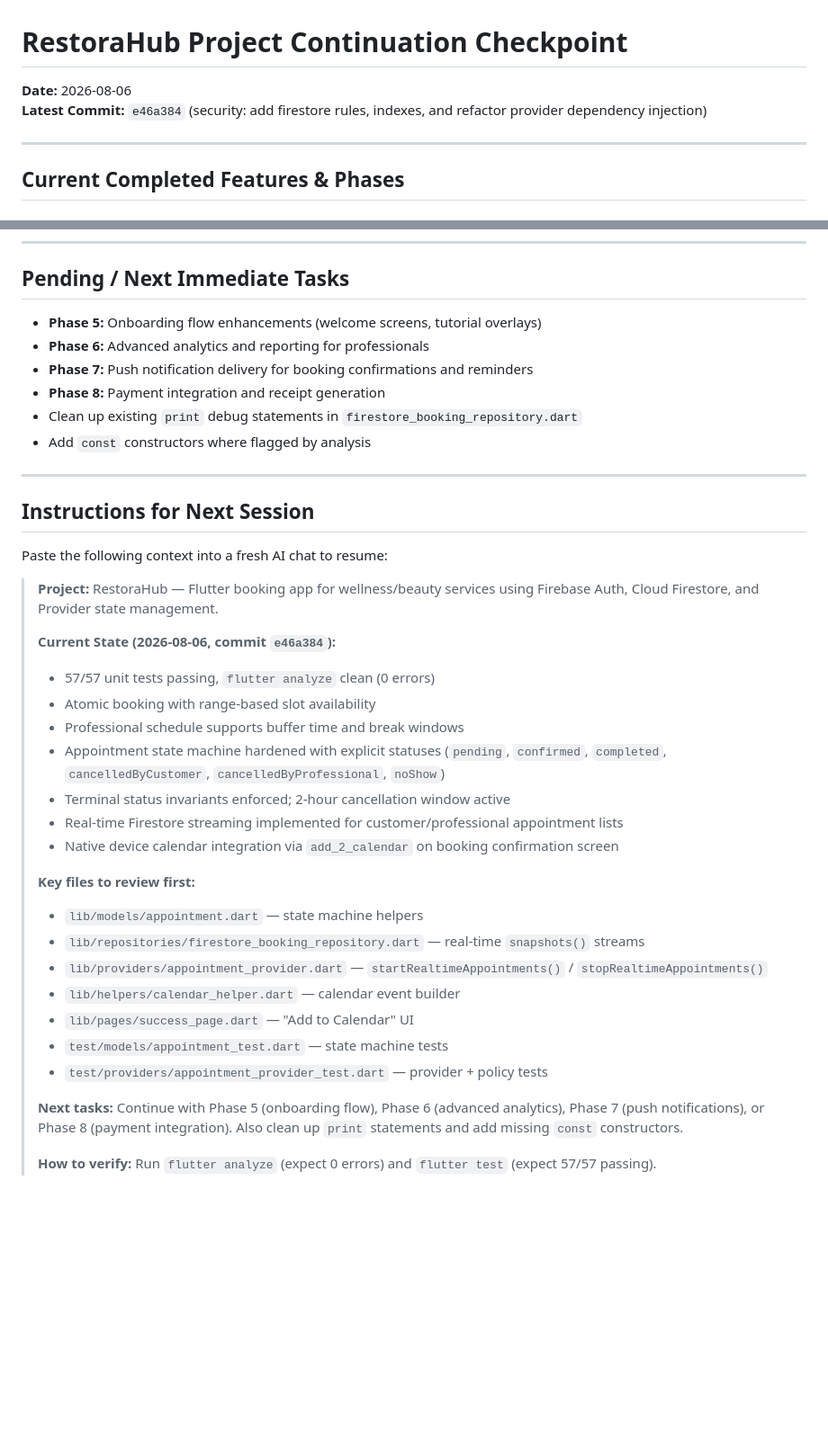
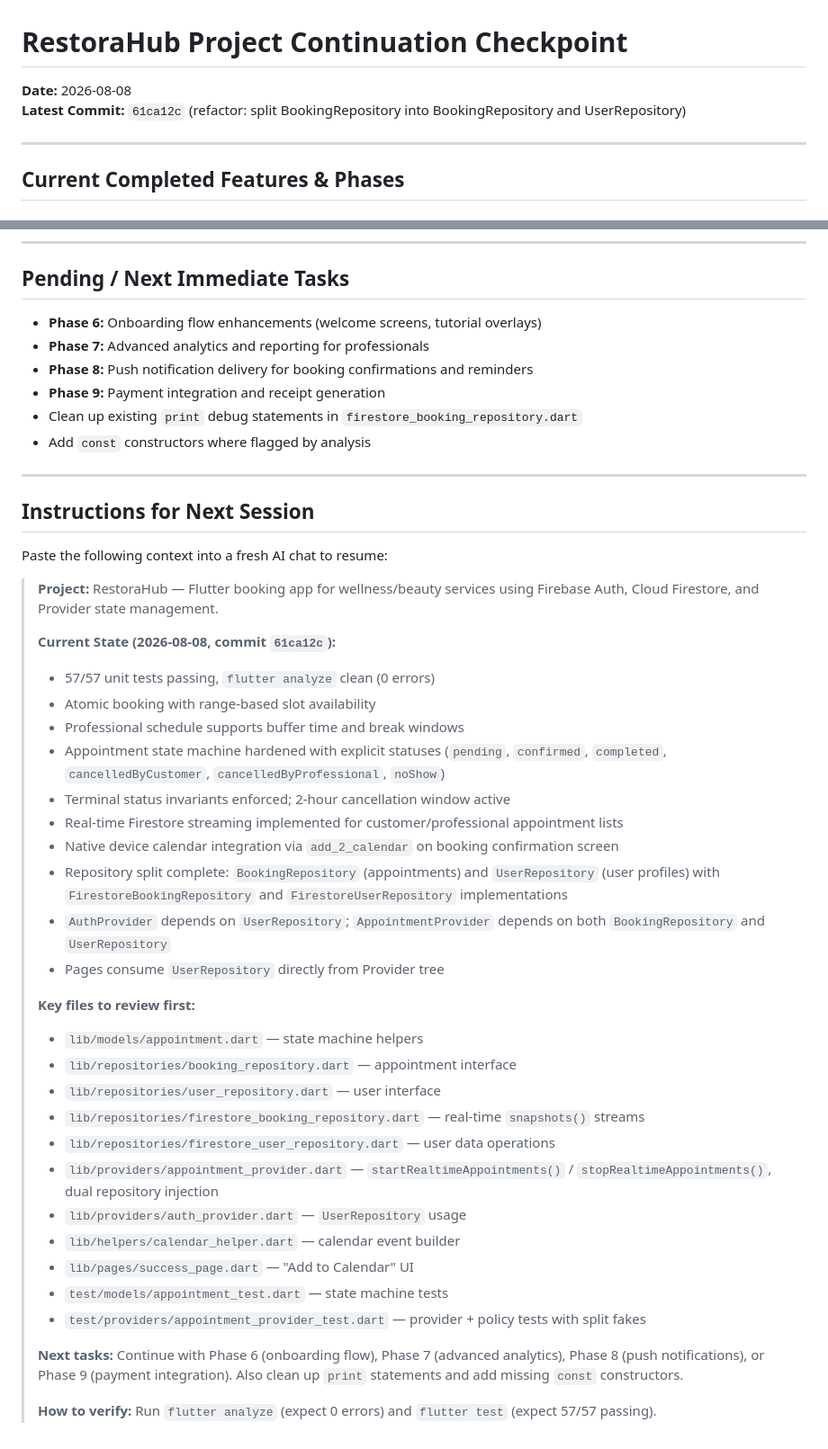
Before and after one commit to Zsolt-85/restorahub, a Markdown page: CHECKPOINT.md, 2 parts joined by grey strips. Shown at 90% size. Drawn GitHub-style; blank space fills up the shorter version.

```diff
--- a/CHECKPOINT.md
+++ b/CHECKPOINT.md
@@ -1,7 +1,7 @@
 # RestoraHub Project Continuation Checkpoint
 
-**Date:** 2026-08-06
-**Latest Commit:** `e46a384` (security: add firestore rules, indexes, and refactor provider dependency injection)
+**Date:** 2026-08-08
+**Latest Commit:** `61ca12c` (refactor: split BookingRepository into BookingRepository and UserRepository)
 
 ---
 
@@ -44,10 +54,10 @@
 
 ## Pending / Next Immediate Tasks
 
-- **Phase 5:** Onboarding flow enhancements (welcome screens, tutorial overlays)
-- **Phase 6:** Advanced analytics and reporting for professionals
-- **Phase 7:** Push notification delivery for booking confirmations and reminders
-- **Phase 8:** Payment integration and receipt generation
+- **Phase 6:** Onboarding flow enhancements (welcome screens, tutorial overlays)
+- **Phase 7:** Advanced analytics and reporting for professionals
+- **Phase 8:** Push notification delivery for booking confirmations and reminders
+- **Phase 9:** Payment integration and receipt generation
 - Clean up existing `print` debug statements in `firestore_booking_repository.dart`
 - Add `const` constructors where flagged by analysis
 
@@ -59,7 +69,7 @@ Paste the following context into a fresh AI chat to resume:
 
 > **Project:** RestoraHub — Flutter booking app for wellness/beauty services using Firebase Auth, Cloud Firestore, and Provider state management.
 >
-> **Current State (2026-08-06, commit `e46a384`):**
+> **Current State (2026-08-08, commit `61ca12c`):**
 > - 57/57 unit tests passing, `flutter analyze` clean (0 errors)
 > - Atomic booking with range-based slot availability
 > - Professional schedule supports buffer time and break windows
@@ -67,16 +77,23 @@ Paste the following context into a fresh AI chat to resume:
 > - Terminal status invariants enforced; 2-hour cancellation window active
 > - Real-time Firestore streaming implemented for customer/professional appointment lists
 > - Native device calendar integration via `add_2_calendar` on booking confirmation screen
+> - Repository split complete: `BookingRepository` (appointments) and `UserRepository` (user profiles) with `FirestoreBookingRepository` and `FirestoreUserRepository` implementations
+> - `AuthProvider` depends on `UserRepository`; `AppointmentProvider` depends on both `BookingRepository` and `UserRepository`
+> - Pages consume `UserRepository` directly from Provider tree
 >
 > **Key files to review first:**
 > - `lib/models/appointment.dart` — state machine helpers
+> - `lib/repositories/booking_repository.dart` — appointment interface
+> - `lib/repositories/user_repository.dart` — user interface
 > - `lib/repositories/firestore_booking_repository.dart` — real-time `snapshots()` streams
-> - `lib/providers/appointment_provider.dart` — `startRealtimeAppointments()` / `stopRealtimeAppointments()`
+> - `lib/repositories/firestore_user_repository.dart` — user data operations
+> - `lib/providers/appointment_provider.dart` — `startRealtimeAppointments()` / `stopRealtimeAppointments()`, dual repository injection
+> - `lib/providers/auth_provider.dart` — `UserRepository` usage
 > - `lib/helpers/calendar_helper.dart` — calendar event builder
 > - `lib/pages/success_page.dart` — "Add to Calendar" UI
 > - `test/models/appointment_test.dart` — state machine tests
-> - `test/providers/appointment_provider_test.dart` — provider + policy tests
+> - `test/providers/appointment_provider_test.dart` — provider + policy tests with split fakes
 >
-> **Next tasks:** Continue with Phase 5 (onboarding flow), Phase 6 (advanced analytics), Phase 7 (push notifications), or Phase 8 (payment integration). Also clean up `print` statements and add missing `const` constructors.
+> **Next tasks:** Continue with Phase 6 (onboarding flow), Phase 7 (advanced analytics), Phase 8 (push notifications), or Phase 9 (payment integration). Also clean up `print` statements and add missing `const` constructors.
 >
 > **How to verify:** Run `flutter analyze` (expect 0 errors) and `flutter test` (expect 57/57 passing).
```
Also changed, not shown: other parts of CHECKPOINT.md (+10 -0 lines), README.md (+23 -14 lines).
